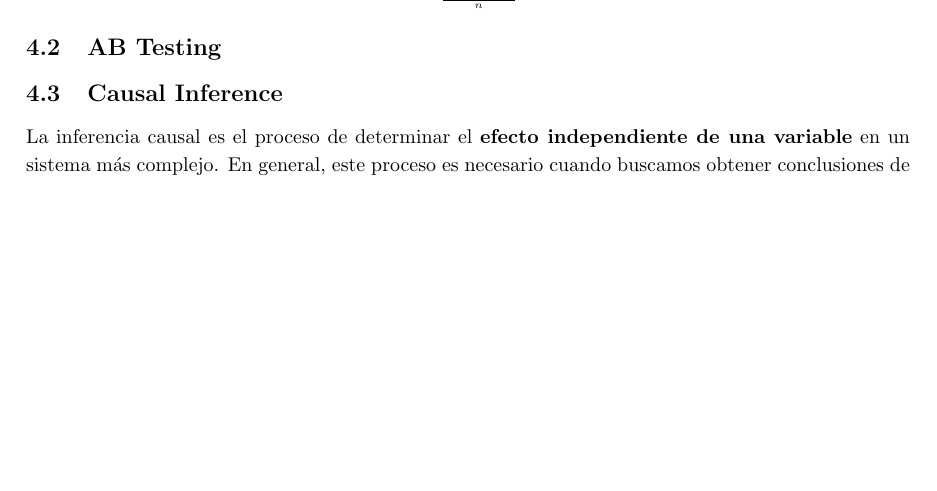
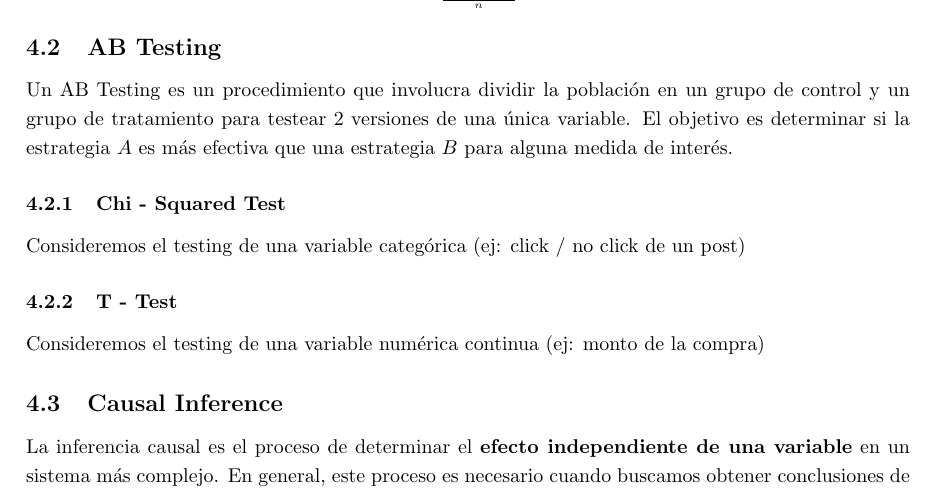
Before and after one commit to Bruno-Moreno/ML---Study, a LaTeX document (ai_algorithms.tex, which reads chapters/STATS.tex): part of page 29 of 32, cut so that both start at the same text, the shorter picture padded with empty space. Compiled offline with pdfLaTeX.

Commit message:
Updates from Overleaf

```diff
--- a/chapters/STATS.tex
+++ b/chapters/STATS.tex
@@ -78,6 +78,15 @@ Es decir, el estadístico queda definido por $Z = \frac{\hat{p} - p_0}{\frac{\sq
 
 \subsection{AB Testing}
 
+Un AB Testing es un procedimiento que involucra dividir la población en un grupo de control y un grupo de tratamiento para testear 2 versiones de una única variable. El objetivo es determinar si la estrategia $A$ es más efectiva que una estrategia $B$ para alguna medida de interés.
+
+\subsubsection{Chi - Squared Test}
+
+Consideremos el testing de una variable categórica (ej: click / no click de un post)
+
+\subsubsection{T - Test}
+
+Consideremos el testing de una variable numérica continua (ej: monto de la compra)
 
 \subsection{Causal Inference}
 
```
